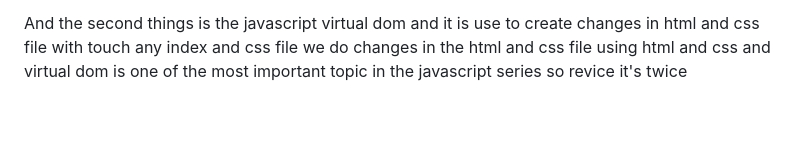
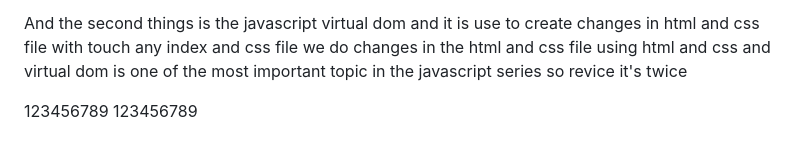
Before and after one commit to Rakeshkm04/Todo_list, a Markdown page: README.md, the part around the change. Drawn GitHub-style; blank space fills up the shorter version.

Commit message:
number games

```diff
--- a/README.md
+++ b/README.md
@@ -62,3 +62,6 @@ most important things to start a project without any folder structure any websit
 And the second things is the javascript virtual dom and it is use to create changes in html and css file
 with touch any index and css file we do changes in the html and css file using html and css
 and virtual dom is one of the most important topic in the javascript series so revice it's twice
+
+ 123456789
+ 123456789
```
